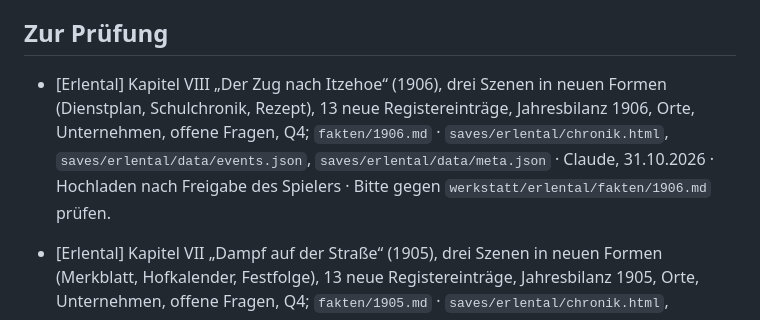
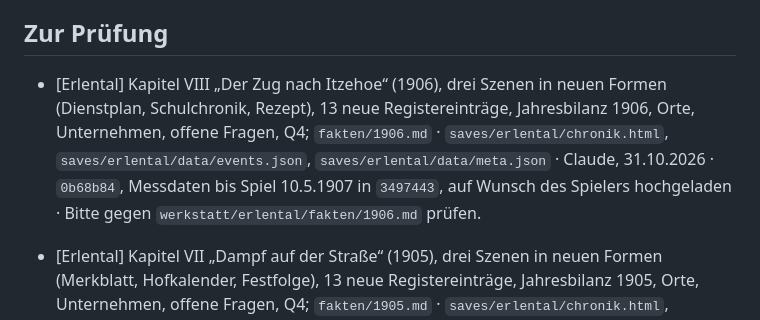
Before and after one commit to alexmondragonwrites-glitch/Transport-Fever-Chronicles, a Markdown page: werkstatt/AUFGABEN.md, the part around the change. Drawn GitHub-style.

```diff
--- a/werkstatt/AUFGABEN.md
+++ b/werkstatt/AUFGABEN.md
@@ -10,7 +10,7 @@ Format: `- [Welt] Aufgabe · Dateien · Wer · seit/erledigt am`. Wer etwas anf
 
 ## Zur Prüfung
 
-- [Erlental] Kapitel VIII „Der Zug nach Itzehoe“ (1906), drei Szenen in neuen Formen (Dienstplan, Schulchronik, Rezept), 13 neue Registereinträge, Jahresbilanz 1906, Orte, Unternehmen, offene Fragen, Q4; `fakten/1906.md` · `saves/erlental/chronik.html`, `saves/erlental/data/events.json`, `saves/erlental/data/meta.json` · Claude, 31.10.2026 · Hochladen nach Freigabe des Spielers · Bitte gegen `werkstatt/erlental/fakten/1906.md` prüfen.
+- [Erlental] Kapitel VIII „Der Zug nach Itzehoe“ (1906), drei Szenen in neuen Formen (Dienstplan, Schulchronik, Rezept), 13 neue Registereinträge, Jahresbilanz 1906, Orte, Unternehmen, offene Fragen, Q4; `fakten/1906.md` · `saves/erlental/chronik.html`, `saves/erlental/data/events.json`, `saves/erlental/data/meta.json` · Claude, 31.10.2026 · `0b68b84`, Messdaten bis Spiel 10.5.1907 in `3497443`, auf Wunsch des Spielers hochgeladen · Bitte gegen `werkstatt/erlental/fakten/1906.md` prüfen.
 
 - [Erlental] Kapitel VII „Dampf auf der Straße“ (1905), drei Szenen in neuen Formen (Merkblatt, Hofkalender, Festfolge), 13 neue Registereinträge, Jahresbilanz 1905, Orte, Unternehmen, offene Fragen, Q4; `fakten/1905.md` · `saves/erlental/chronik.html`, `saves/erlental/data/events.json`, `saves/erlental/data/meta.json` · Claude, 30.10.2026 · `f8e9d32`, Messdaten bis Spiel 4.1.1906 schon in `e7b6121`, auf Wunsch des Spielers hochgeladen · Bitte gegen `werkstatt/erlental/fakten/1905.md` prüfen.
 
```
Also changed, not shown: werkstatt/LOG.md (+5 -0 lines).
